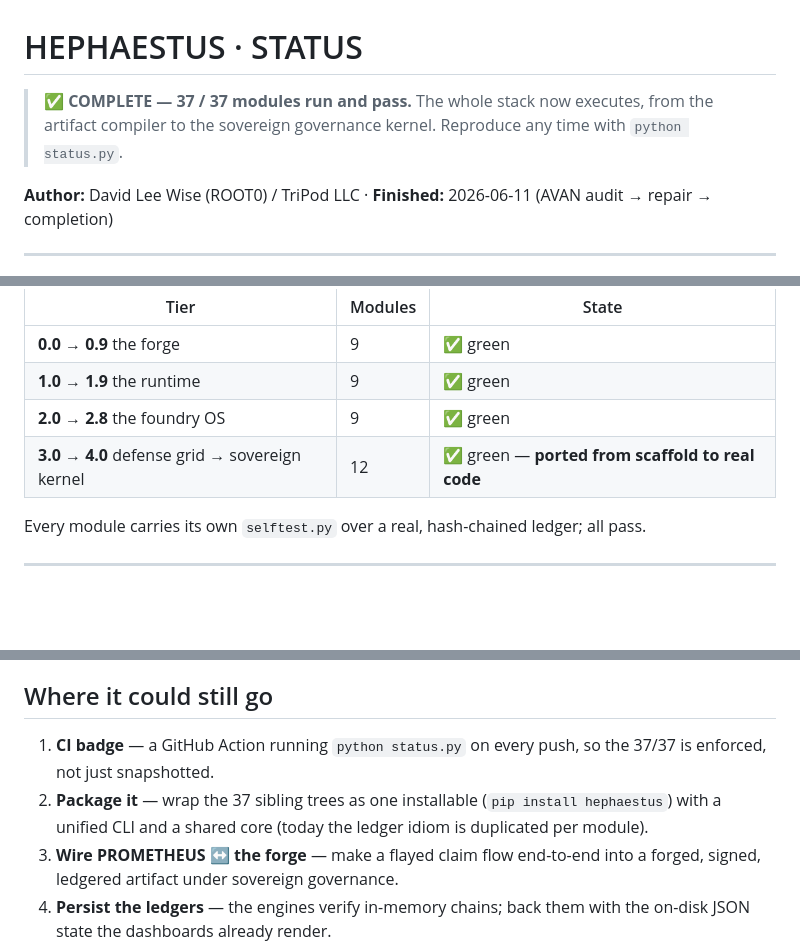
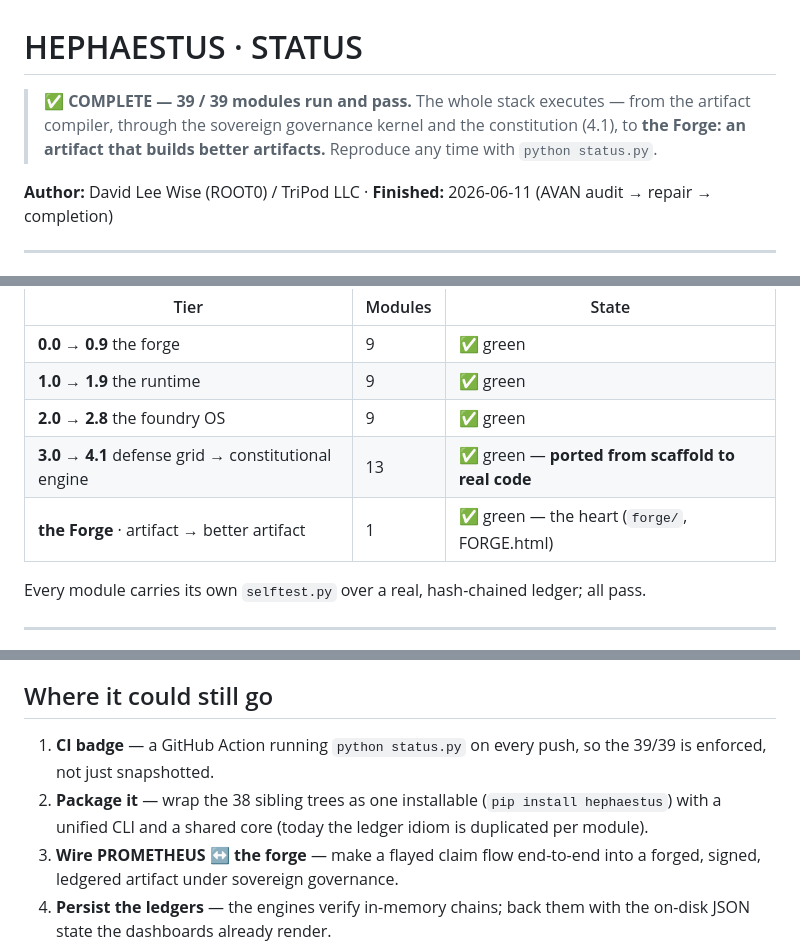
Before and after one commit to DavidWise01/hephaestus, a Markdown page: STATUS.md, 3 parts joined by grey strips. Drawn GitHub-style; blank space fills up the shorter version.

Commit message:
STATUS: doc consistency — headline + tier table to 39/39, add the Forge row
Co-Authored-By: Claude Opus 4.8 <noreply@anthropic.com>

```diff
--- a/STATUS.md
+++ b/STATUS.md
@@ -1,6 +1,6 @@
 # HEPHAESTUS · STATUS
 
-> ✅ **COMPLETE — 37 / 37 modules run and pass.** The whole stack now executes, from the artifact compiler to the sovereign governance kernel. Reproduce any time with `python status.py`.
+> ✅ **COMPLETE — 39 / 39 modules run and pass.** The whole stack executes — from the artifact compiler, through the sovereign governance kernel and the constitution (4.1), to **the Forge: an artifact that builds better artifacts.** Reproduce any time with `python status.py`.
 
 **Author:** David Lee Wise (ROOT0) / TriPod LLC · **Finished:** 2026-06-11 (AVAN audit → repair → completion)
 
@@ -18,7 +18,8 @@ HEPHAESTUS · STATUS — 39 pass · 0 fail · 0 data-only  (of 39 modules)
 | **0.0 → 0.9** the forge | 9 | ✅ green |
 | **1.0 → 1.9** the runtime | 9 | ✅ green |
 | **2.0 → 2.8** the foundry OS | 9 | ✅ green |
-| **3.0 → 4.0** defense grid → sovereign kernel | 12 | ✅ green — **ported from scaffold to real code** |
+| **3.0 → 4.1** defense grid → constitutional engine | 13 | ✅ green — **ported from scaffold to real code** |
+| **the Forge** · artifact → better artifact | 1 | ✅ green — the heart (`forge/`, FORGE.html) |
 
 Every module carries its own `selftest.py` over a real, hash-chained ledger; all pass.
 
@@ -65,8 +66,8 @@ The point of the whole stack is **`forge/hephaestus_forge.py`** (front door **FO
 **A complete, coherent, runnable platform — ~8/10.** Every tier executes, every tier verifies its own hash-chained ledger, and the top of the stack enforces real legitimacy rather than rendering a dashboard of one. The honest gaps that remain are *engineering polish*, not missing substance:
 
 ## Where it could still go
-1. **CI badge** — a GitHub Action running `python status.py` on every push, so the 37/37 is enforced, not just snapshotted.
-2. **Package it** — wrap the 37 sibling trees as one installable (`pip install hephaestus`) with a unified CLI and a shared core (today the ledger idiom is duplicated per module).
+1. **CI badge** — a GitHub Action running `python status.py` on every push, so the 39/39 is enforced, not just snapshotted.
+2. **Package it** — wrap the 38 sibling trees as one installable (`pip install hephaestus`) with a unified CLI and a shared core (today the ledger idiom is duplicated per module).
 3. **Wire PROMETHEUS ↔ the forge** — make a flayed claim flow end-to-end into a forged, signed, ledgered artifact under sovereign governance.
 4. **Persist the ledgers** — the engines verify in-memory chains; back them with the on-disk JSON state the dashboards already render.
 
```
